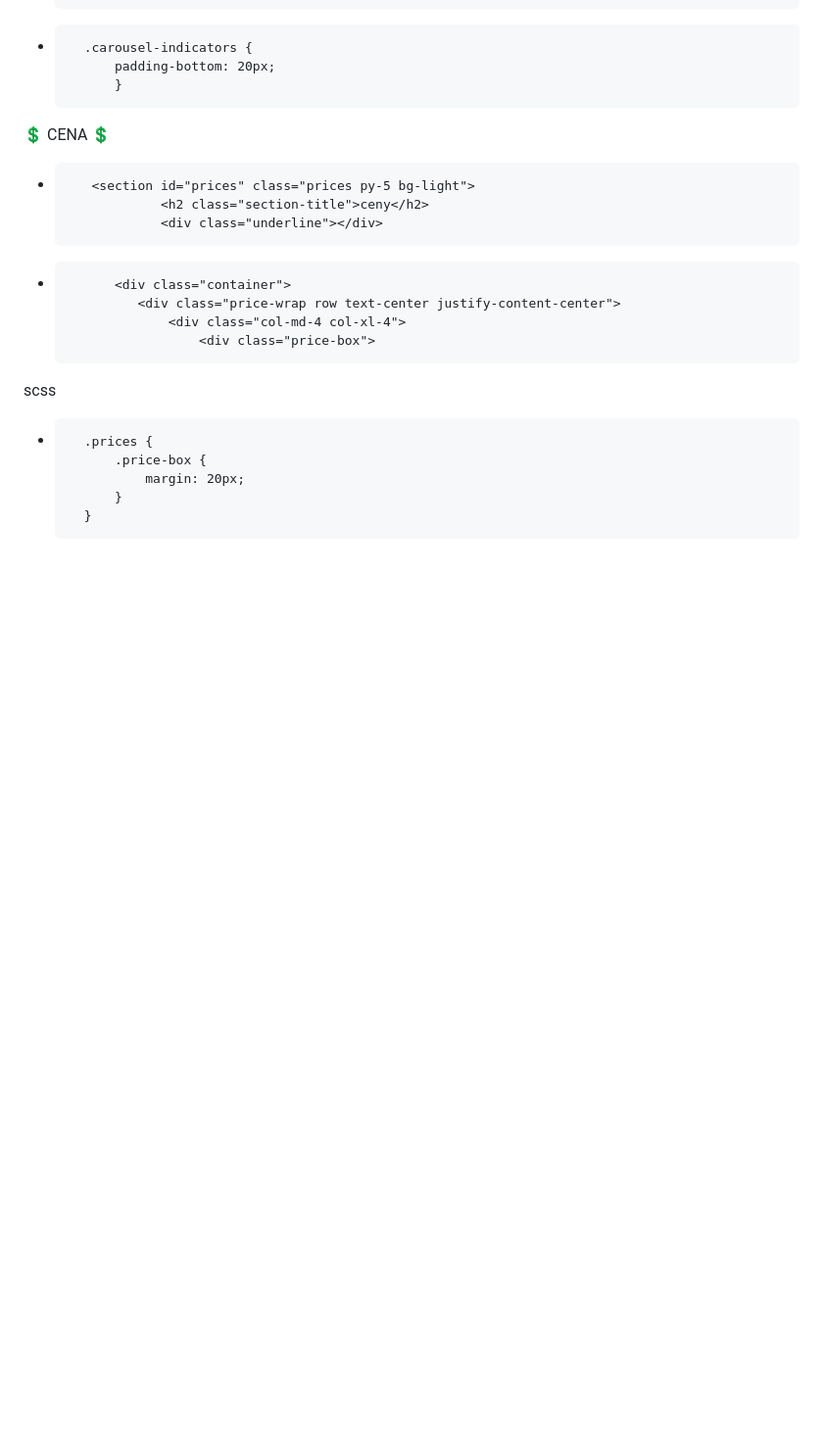
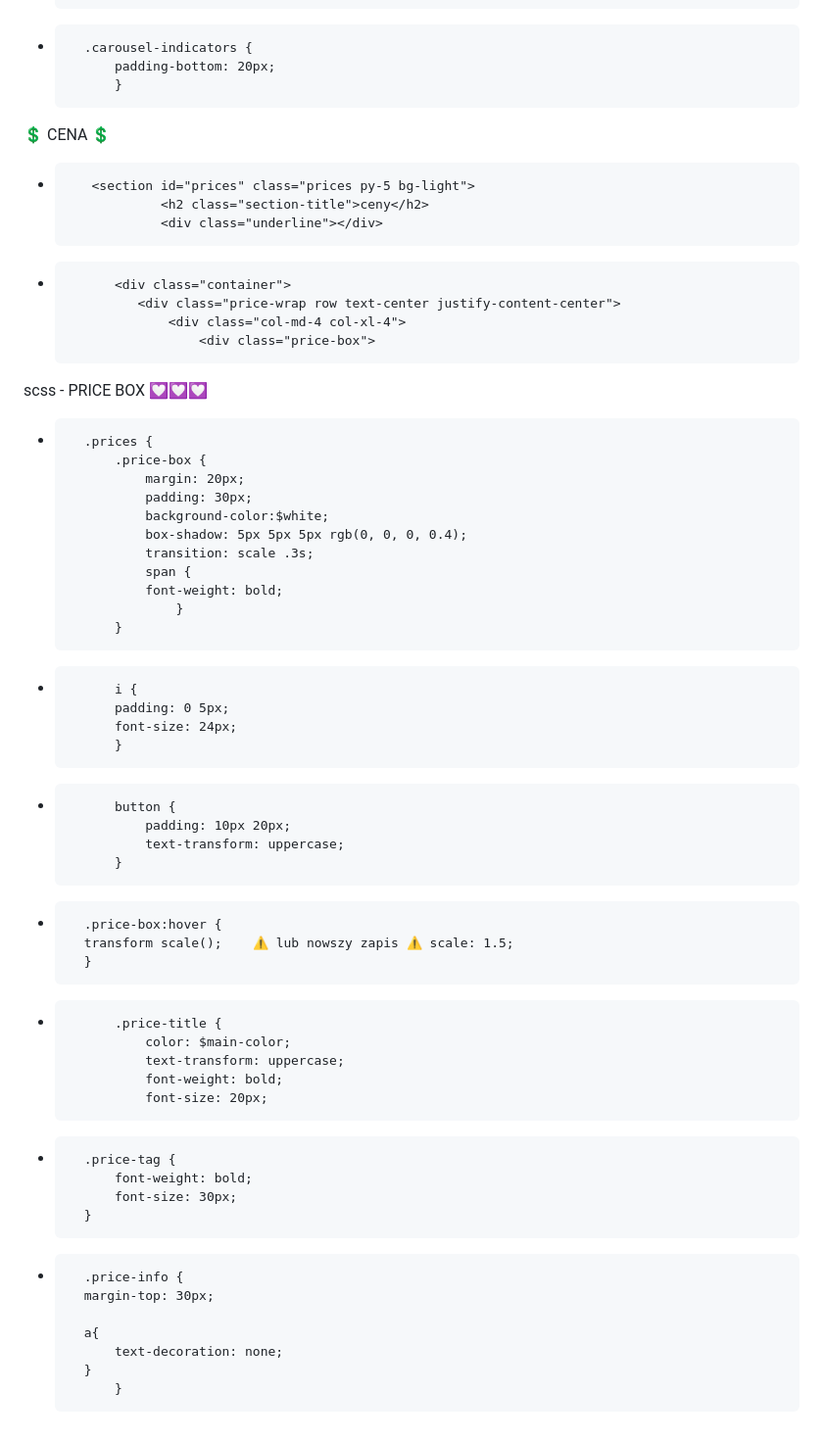
Before and after one commit to TomaszTomasz87/Project-1, a Markdown page: README.md, the part around the change. Shown: that part at 98% size. Rendered like a GitHub page; blank space fills up the shorter version.

```diff
--- a/README.md
+++ b/README.md
@@ -300,9 +300,43 @@ SCSS
                     <div class="col-md-4 col-xl-4">
                         <div class="price-box">
 
-scss
+scss - PRICE BOX 💟💟💟
 + 		.prices {
 			.price-box {
 				margin: 20px;
+  				padding: 30px;
+				background-color:$white;
+				box-shadow: 5px 5px 5px rgb(0, 0, 0, 0.4);
+  				transition: scale .3s;
+				span {
+				font-weight: bold;
+					}
 			}
++			i {
+			padding: 0 5px;
+			font-size: 24px;
+			}
++			button {
+				padding: 10px 20px;
+				text-transform: uppercase;
+			}
++		.price-box:hover {
+		transform scale();    ⚠️ lub nowszy zapis ⚠️ scale: 1.5;
 		}
+
++			.price-title {
+				color: $main-color;
+				text-transform: uppercase;
+				font-weight: bold;
+				font-size: 20px;
++		.price-tag {
+			font-weight: bold;
+			font-size: 30px;
+		}
++		.price-info {
+		margin-top: 30px;
+
+		a{
+			text-decoration: none;
+		}
+			}
```
